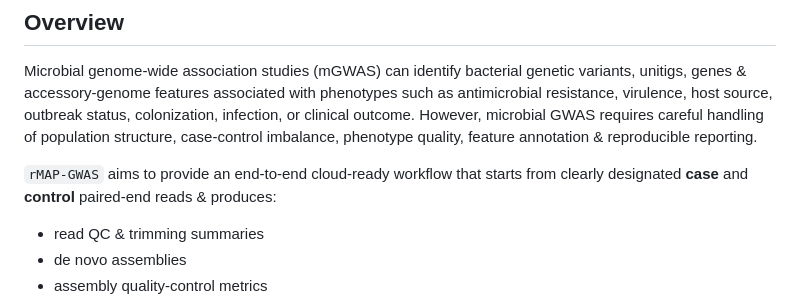
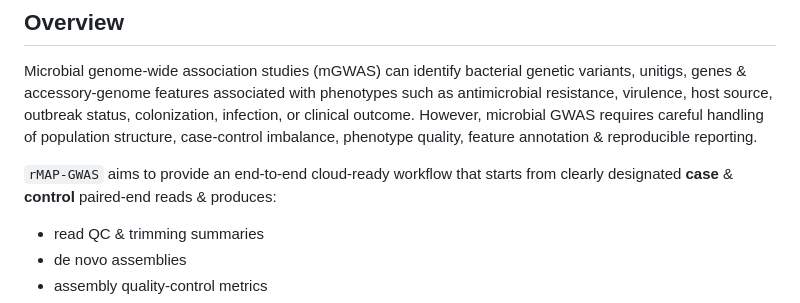
Before and after one commit to gmboowa/rMAP-GWAS, a Markdown page: README.md, the part around the change. Rendered like a GitHub page.

Commit message:
Fix wording in README for case-control description

```diff
--- a/README.md
+++ b/README.md
@@ -8,7 +8,7 @@
 
 Microbial genome-wide association studies (mGWAS) can identify bacterial genetic variants, unitigs, genes & accessory-genome features associated with phenotypes such as antimicrobial resistance, virulence, host source, outbreak status, colonization, infection, or clinical outcome. However, microbial GWAS requires careful handling of population structure, case-control imbalance, phenotype quality, feature annotation & reproducible reporting.
 
-`rMAP-GWAS` aims to provide an end-to-end cloud-ready workflow that starts from clearly designated **case** and **control** paired-end reads & produces:
+`rMAP-GWAS` aims to provide an end-to-end cloud-ready workflow that starts from clearly designated **case** & **control** paired-end reads & produces:
 
 - read QC & trimming summaries
 - de novo assemblies
```
